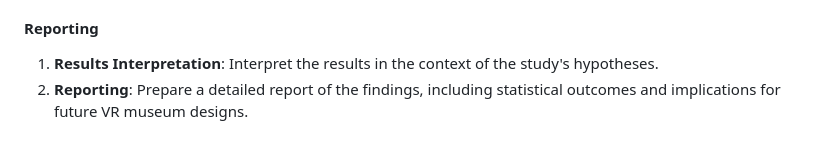
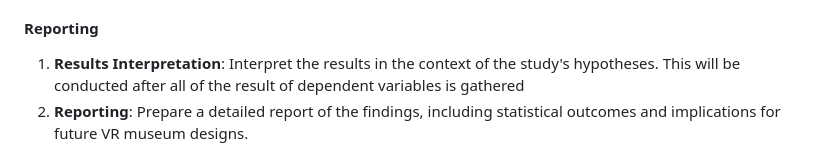
Before and after one commit to tdpg20232a/final-project-bali-aga, a Markdown page: Design.md, the part around the change. Rendered like a GitHub page.

````diff
--- a/Design.md
+++ b/Design.md
@@ -149,7 +149,7 @@ Based on the subjects, this study will have some limitation
 2. **Statistical Analysis**: Conduct statistical analyses to compare user engagement, comprehension, retention, and usability between the non-interactive and interactive VR museums.
 
 #### Reporting
-1. **Results Interpretation**: Interpret the results in the context of the study's hypotheses.
+1. **Results Interpretation**: Interpret the results in the context of the study's hypotheses. This will be conducted after all of the result of dependent variables is gathered
 2. **Reporting**: Prepare a detailed report of the findings, including statistical outcomes and implications for future VR museum designs.
 
 ```mermaid
````
